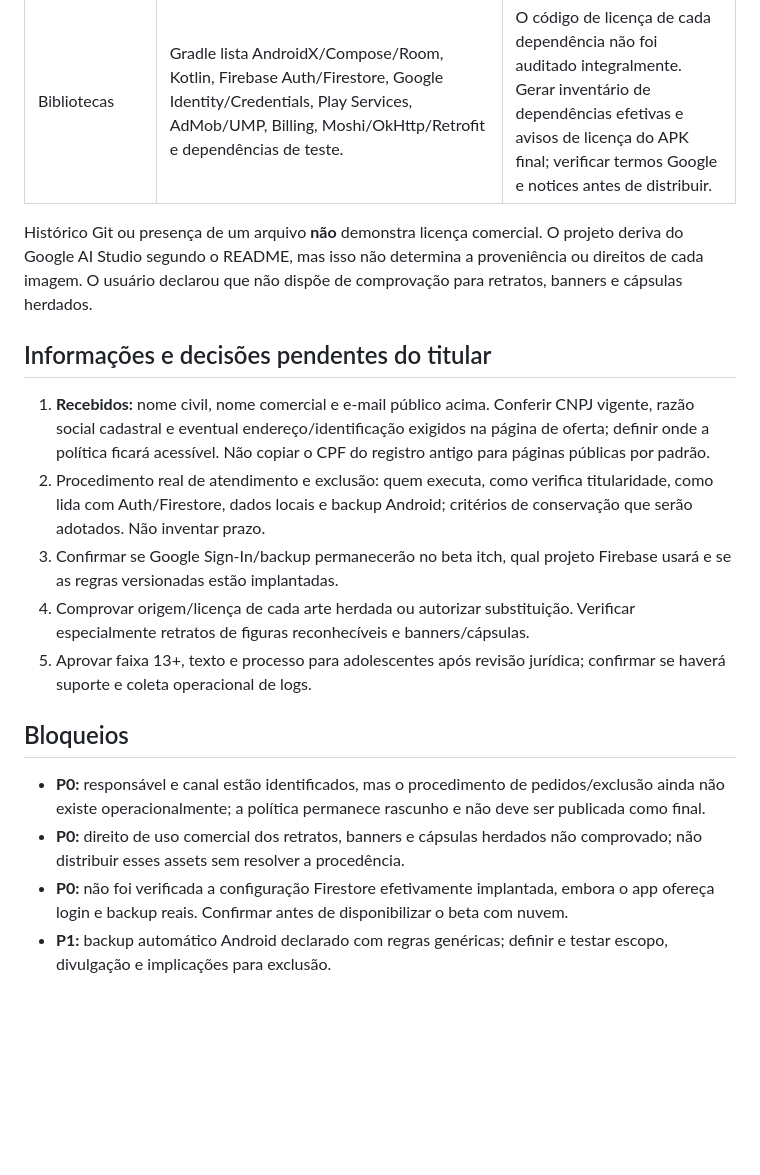
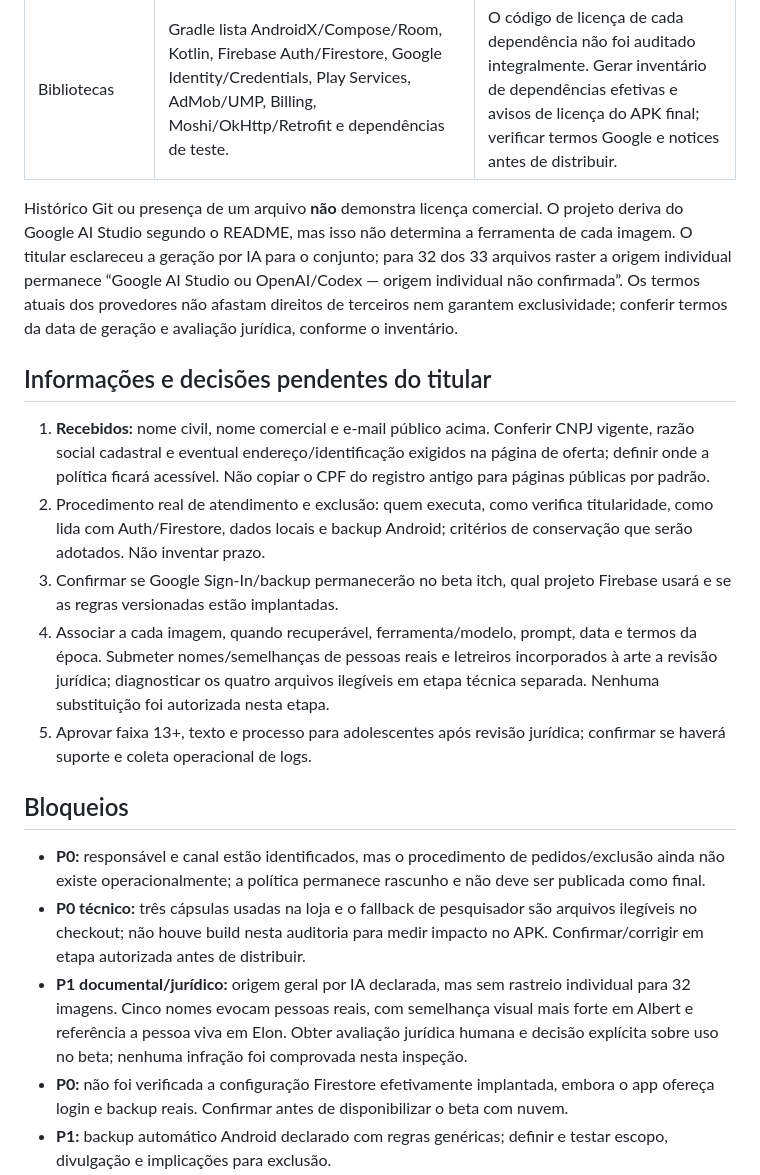
Before and after one commit to caueuliani/nexus-tycoon, a Markdown page: docs/itch-beta-stage3-audit.md, the part around one of its changes. GitHub-like rendering; blank space fills up the shorter version.

```diff
--- a/docs/itch-beta-stage3-audit.md
+++ b/docs/itch-beta-stage3-audit.md
@@ -38,20 +42,21 @@ Identificação pública proposta a partir das informações do responsável em
 | Sons | 14 WAV `sfx_*.wav`; `SOUND_ASSETS.md` declara síntese procedural original e aponta `tools/generate_sfx.py` como fonte reprodutível, sem terceiros. | Evidência interna forte. Confirmar titularidade/autoria do projeto e conservar fonte e declaração. Não há música ou dublagem final. |
 | Bibliotecas | Gradle lista AndroidX/Compose/Room, Kotlin, Firebase Auth/Firestore, Google Identity/Credentials, Play Services, AdMob/UMP, Billing, Moshi/OkHttp/Retrofit e dependências de teste. | O código de licença de cada dependência não foi auditado integralmente. Gerar inventário de dependências efetivas e avisos de licença do APK final; verificar termos Google e notices antes de distribuir. |
 
-Histórico Git ou presença de um arquivo **não** demonstra licença comercial. O projeto deriva do Google AI Studio segundo o README, mas isso não determina a proveniência ou direitos de cada imagem. O usuário declarou que não dispõe de comprovação para retratos, banners e cápsulas herdados.
+Histórico Git ou presença de um arquivo **não** demonstra licença comercial. O projeto deriva do Google AI Studio segundo o README, mas isso não determina a ferramenta de cada imagem. O titular esclareceu a geração por IA para o conjunto; para 32 dos 33 arquivos raster a origem individual permanece “Google AI Studio ou OpenAI/Codex — origem individual não confirmada”. Os termos atuais dos provedores não afastam direitos de terceiros nem garantem exclusividade; conferir termos da data de geração e avaliação jurídica, conforme o inventário.
 
 ## Informações e decisões pendentes do titular
 
 1. **Recebidos:** nome civil, nome comercial e e-mail público acima. Conferir CNPJ vigente, razão social cadastral e eventual endereço/identificação exigidos na página de oferta; definir onde a política ficará acessível. Não copiar o CPF do registro antigo para páginas públicas por padrão.
 2. Procedimento real de atendimento e exclusão: quem executa, como verifica titularidade, como lida com Auth/Firestore, dados locais e backup Android; critérios de conservação que serão adotados. Não inventar prazo.
 3. Confirmar se Google Sign-In/backup permanecerão no beta itch, qual projeto Firebase usará e se as regras versionadas estão implantadas.
-4. Comprovar origem/licença de cada arte herdada ou autorizar substituição. Verificar especialmente retratos de figuras reconhecíveis e banners/cápsulas.
+4. Associar a cada imagem, quando recuperável, ferramenta/modelo, prompt, data e termos da época. Submeter nomes/semelhanças de pessoas reais e letreiros incorporados à arte a revisão jurídica; diagnosticar os quatro arquivos ilegíveis em etapa técnica separada. Nenhuma substituição foi autorizada nesta etapa.
 5. Aprovar faixa 13+, texto e processo para adolescentes após revisão jurídica; confirmar se haverá suporte e coleta operacional de logs.
 
 ## Bloqueios
 
 - **P0:** responsável e canal estão identificados, mas o procedimento de pedidos/exclusão ainda não existe operacionalmente; a política permanece rascunho e não deve ser publicada como final.
-- **P0:** direito de uso comercial dos retratos, banners e cápsulas herdados não comprovado; não distribuir esses assets sem resolver a procedência.
+- **P0 técnico:** três cápsulas usadas na loja e o fallback de pesquisador são arquivos ilegíveis no checkout; não houve build nesta auditoria para medir impacto no APK. Confirmar/corrigir em etapa autorizada antes de distribuir.
+- **P1 documental/jurídico:** origem geral por IA declarada, mas sem rastreio individual para 32 imagens. Cinco nomes evocam pessoas reais, com semelhança visual mais forte em Albert e referência a pessoa viva em Elon. Obter avaliação jurídica humana e decisão explícita sobre uso no beta; nenhuma infração foi comprovada nesta inspeção.
 - **P0:** não foi verificada a configuração Firestore efetivamente implantada, embora o app ofereça login e backup reais. Confirmar antes de disponibilizar o beta com nuvem.
 - **P1:** backup automático Android declarado com regras genéricas; definir e testar escopo, divulgação e implicações para exclusão.
 - **P1:** SDKs de anúncios/Billing ainda empacotados como dependências compartilhadas, apesar de UI/controladores desativados; conferir APK final e preferir removê-los da variante em etapa técnica própria se isso for necessário para precisão da política/minimização.
```
Also changed, not shown: other parts of docs/itch-beta-stage3-audit.md (+9 -5 lines), docs/itch-beta-visual-assets-inventory.md (added, +66 -0 lines).
